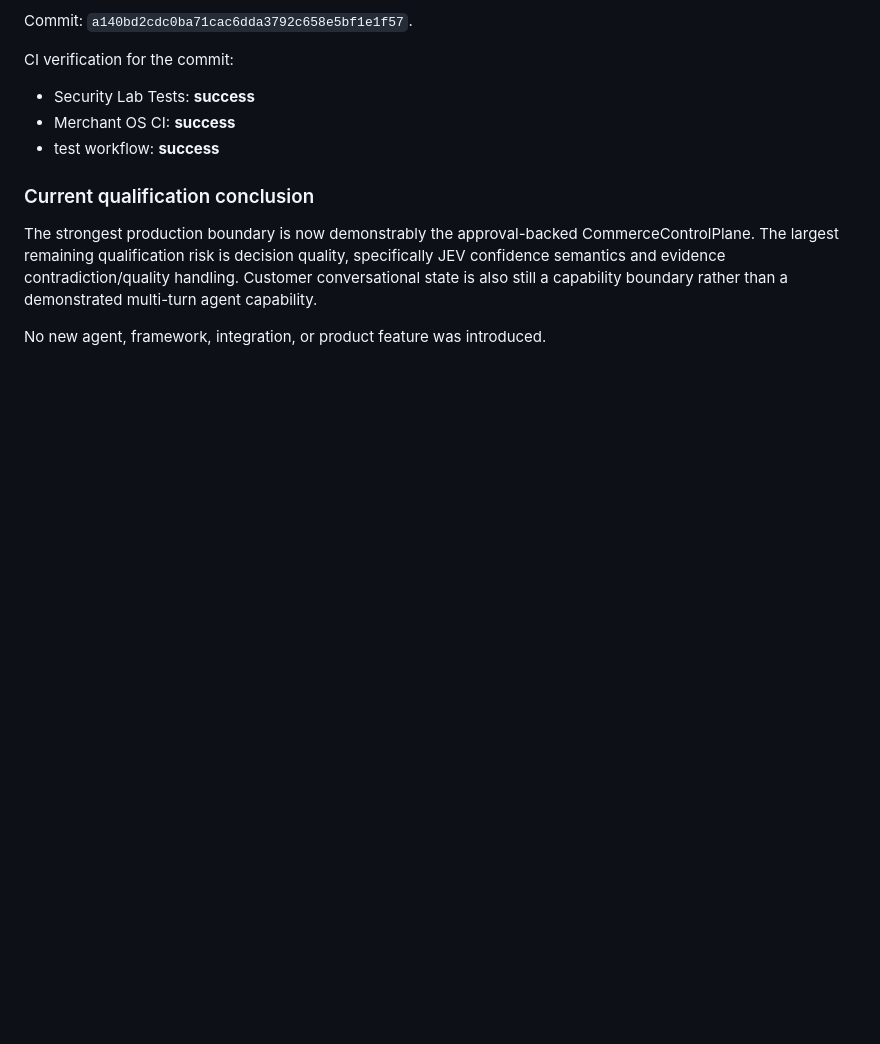
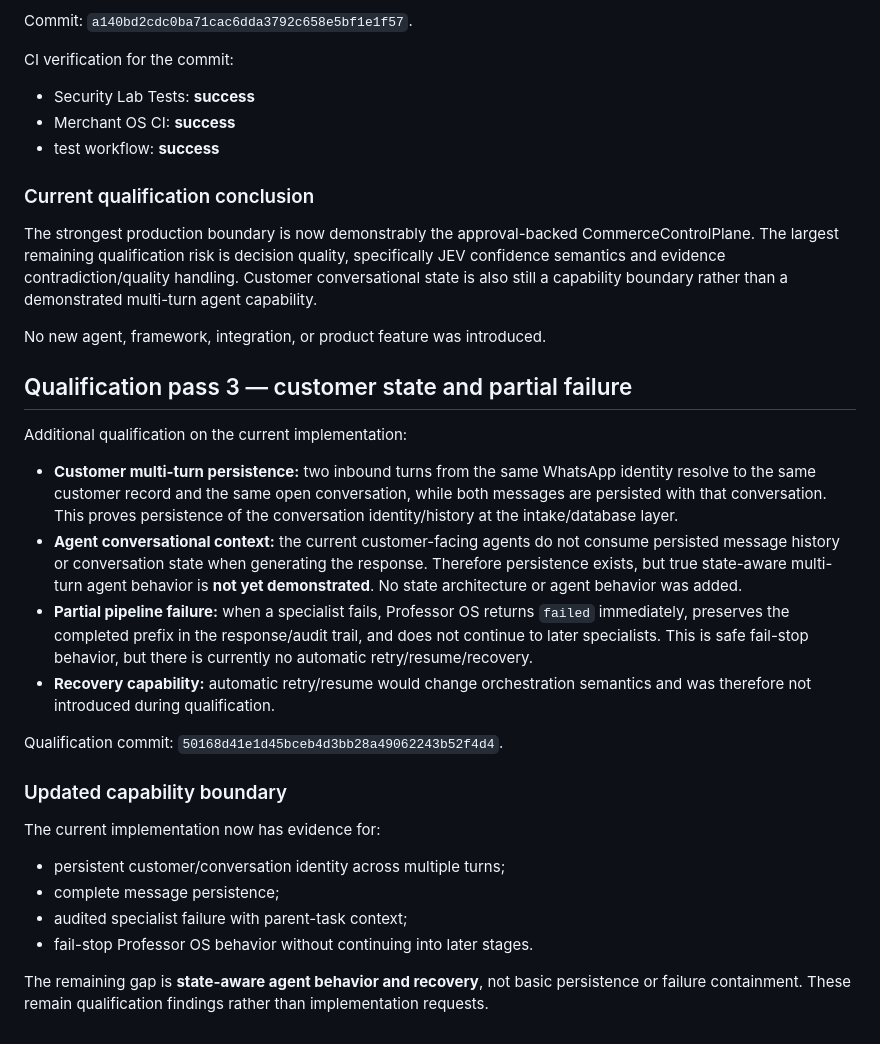
Before and after one commit to overurdream-collab/Merchant-OS-Security-Lab, a Markdown page: docs/AGENT_QUALIFICATION.md, the part around the change. Rendered like a GitHub page; blank space fills up the shorter version.

Commit message:
docs: record state and failure qualification

```diff
--- a/docs/AGENT_QUALIFICATION.md
+++ b/docs/AGENT_QUALIFICATION.md
@@ -196,3 +196,25 @@ CI verification for the commit:
 The strongest production boundary is now demonstrably the approval-backed CommerceControlPlane. The largest remaining qualification risk is decision quality, specifically JEV confidence semantics and evidence contradiction/quality handling. Customer conversational state is also still a capability boundary rather than a demonstrated multi-turn agent capability.
 
 No new agent, framework, integration, or product feature was introduced.
+
+
+## Qualification pass 3 — customer state and partial failure
+
+Additional qualification on the current implementation:
+
+- **Customer multi-turn persistence:** two inbound turns from the same WhatsApp identity resolve to the same customer record and the same open conversation, while both messages are persisted with that conversation. This proves persistence of the conversation identity/history at the intake/database layer.
+- **Agent conversational context:** the current customer-facing agents do not consume persisted message history or conversation state when generating the response. Therefore persistence exists, but true state-aware multi-turn agent behavior is **not yet demonstrated**. No state architecture or agent behavior was added.
+- **Partial pipeline failure:** when a specialist fails, Professor OS returns `failed` immediately, preserves the completed prefix in the response/audit trail, and does not continue to later specialists. This is safe fail-stop behavior, but there is currently no automatic retry/resume/recovery.
+- **Recovery capability:** automatic retry/resume would change orchestration semantics and was therefore not introduced during qualification.
+
+Qualification commit: `50168d41e1d45bceb4d3bb28a49062243b52f4d4`.
+
+### Updated capability boundary
+
+The current implementation now has evidence for:
+- persistent customer/conversation identity across multiple turns;
+- complete message persistence;
+- audited specialist failure with parent-task context;
+- fail-stop Professor OS behavior without continuing into later stages.
+
+The remaining gap is **state-aware agent behavior and recovery**, not basic persistence or failure containment. These remain qualification findings rather than implementation requests.
```
